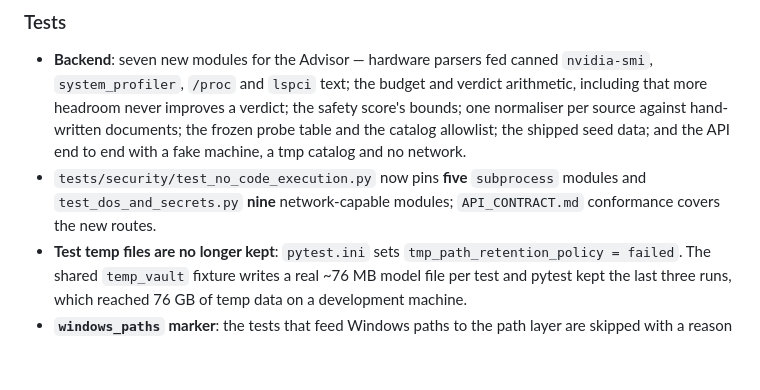
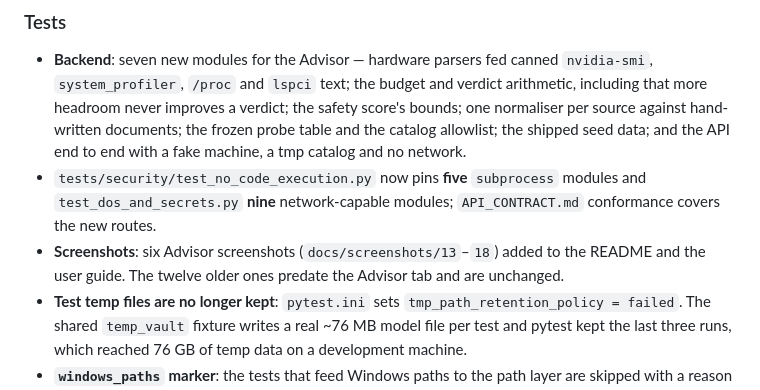
Before and after one commit to GeekatplayStudio/ComfyUI-Asset-Vault, a Markdown page: docs/CHANGELOG.md, the part around the change. Drawn GitHub-style; blank space fills up the shorter version.

```diff
--- a/docs/CHANGELOG.md
+++ b/docs/CHANGELOG.md
@@ -83,6 +83,8 @@ USER_GUIDE §14 · API_CONTRACT §22 · ARCHITECTURE §14 · SECURITY_REVIEW §8
 - `tests/security/test_no_code_execution.py` now pins **five** `subprocess` modules and
   `test_dos_and_secrets.py` **nine** network-capable modules; `API_CONTRACT.md` conformance covers
   the new routes.
+- **Screenshots**: six Advisor screenshots (`docs/screenshots/13`–`18`) added to the README and the
+  user guide. The twelve older ones predate the Advisor tab and are unchanged.
 - **Test temp files are no longer kept**: `pytest.ini` sets `tmp_path_retention_policy = failed`.
   The shared `temp_vault` fixture writes a real ~76 MB model file per test and pytest kept the
   last three runs, which reached 76 GB of temp data on a development machine.
```
Also changed, not shown: README.md (+8 -0 lines), docs/USER_GUIDE.md (+12 -0 lines), docs/screenshots/13-advisor-dashboard.png (added), docs/screenshots/14-advisor-recommendations.png (added), docs/screenshots/15-advisor-catalog.png (added), docs/screenshots/16-advisor-my-models.png (added), docs/screenshots/17-advisor-safe-settings.png (added), docs/screenshots/18-advisor-sources.png (added), 2 other files.
